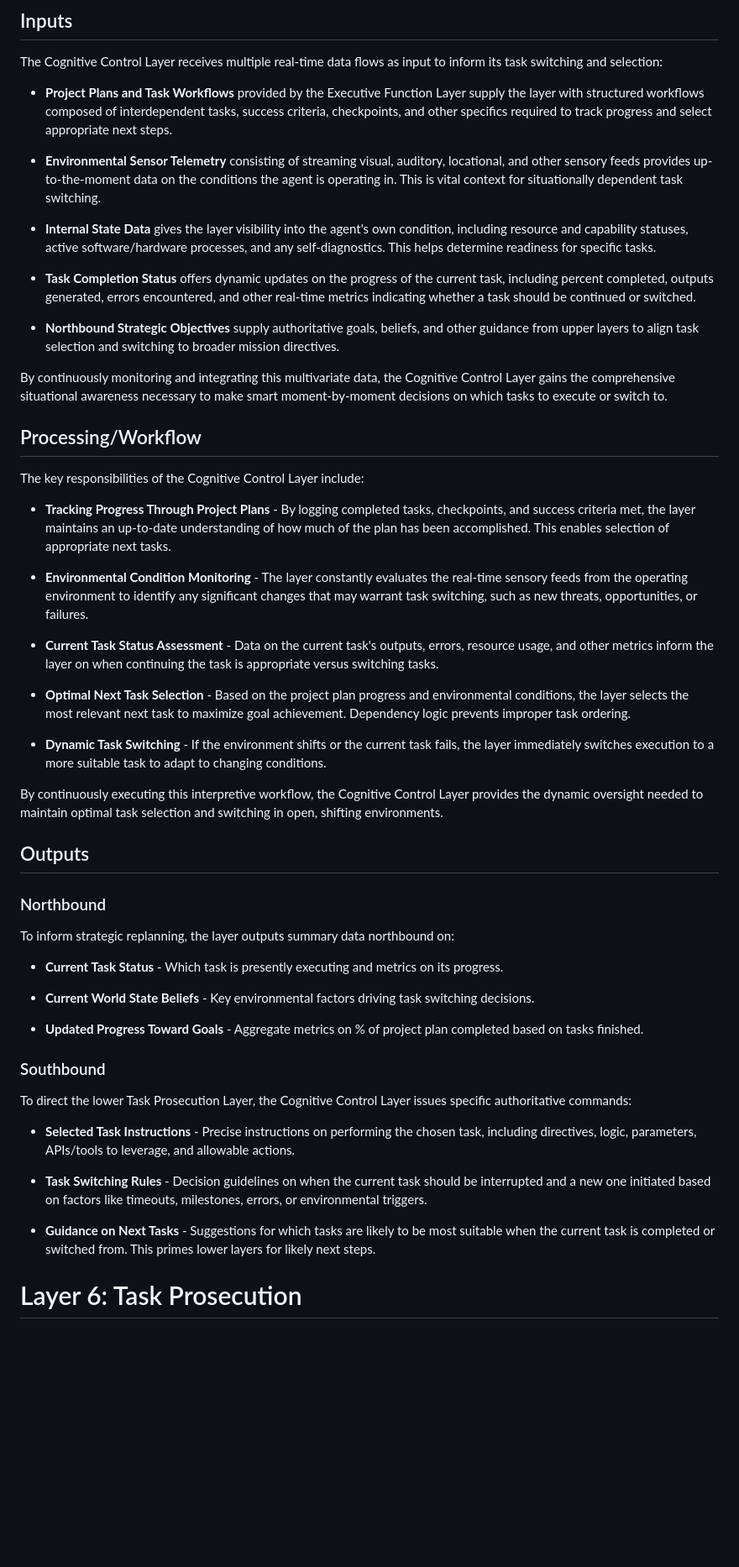
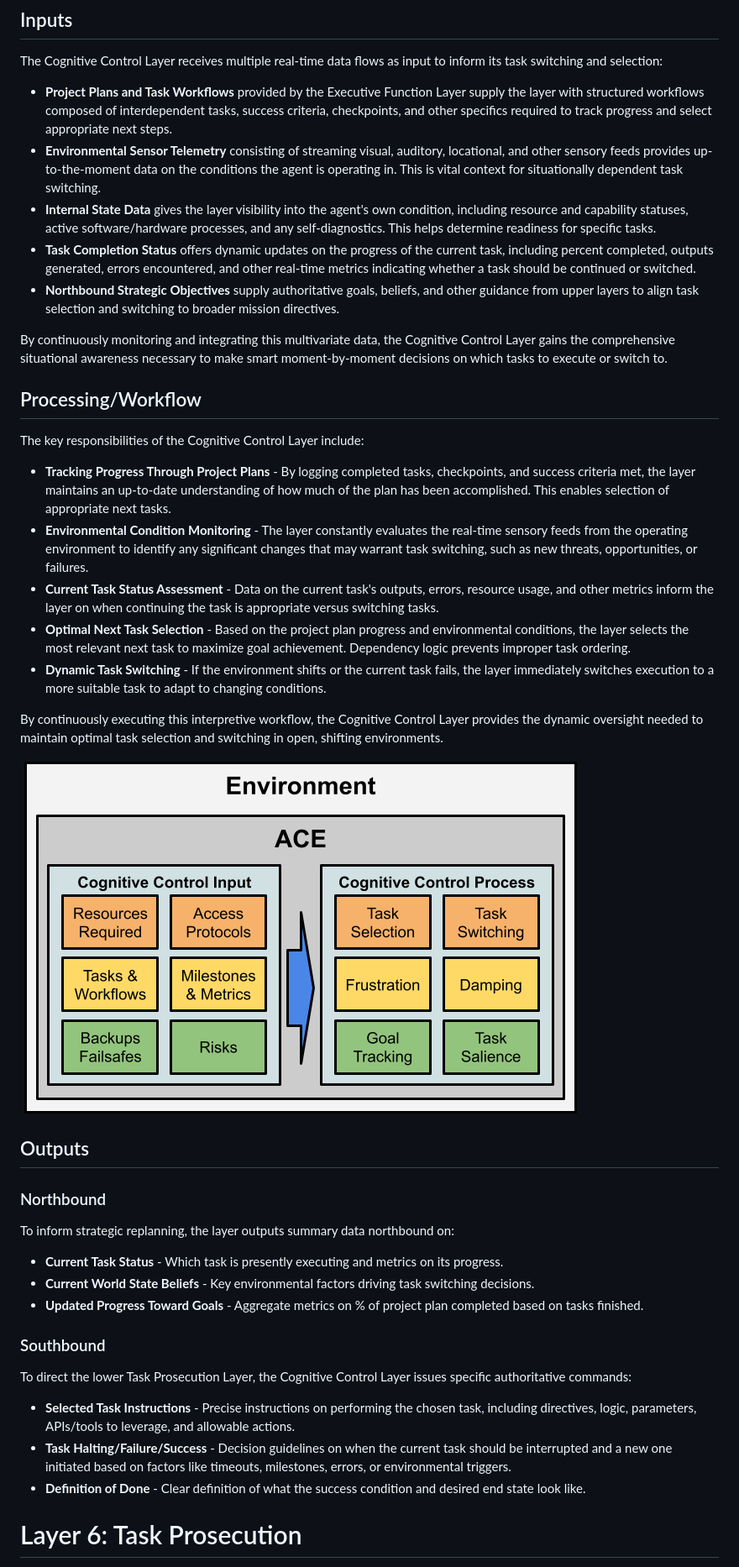
Before and after one commit to daveshap/ACE_Framework, a Markdown page: README.md, the part around the change. Shown at 84% size. Rendered like a GitHub page; blank space fills up the shorter version.

```diff
--- a/README.md
+++ b/README.md
@@ -644,13 +644,9 @@ Proper task selection keeps the agent on track to complete project plans success
 The Cognitive Control Layer receives multiple real-time data flows as input to inform its task switching and selection:
 
 - **Project Plans and Task Workflows** provided by the Executive Function Layer supply the layer with structured workflows composed of interdependent tasks, success criteria, checkpoints, and other specifics required to track progress and select appropriate next steps.
-
 - **Environmental Sensor Telemetry** consisting of streaming visual, auditory, locational, and other sensory feeds provides up-to-the-moment data on the conditions the agent is operating in. This is vital context for situationally dependent task switching.
-
 - **Internal State Data** gives the layer visibility into the agent's own condition, including resource and capability statuses, active software/hardware processes, and any self-diagnostics. This helps determine readiness for specific tasks.
-
 - **Task Completion Status** offers dynamic updates on the progress of the current task, including percent completed, outputs generated, errors encountered, and other real-time metrics indicating whether a task should be continued or switched.
-
 - **Northbound Strategic Objectives** supply authoritative goals, beliefs, and other guidance from upper layers to align task selection and switching to broader mission directives.
 
 By continuously monitoring and integrating this multivariate data, the Cognitive Control Layer gains the comprehensive situational awareness necessary to make smart moment-by-moment decisions on which tasks to execute or switch to.
@@ -660,16 +656,19 @@ By continuously monitoring and integrating this multivariate data, the Cognitive
 The key responsibilities of the Cognitive Control Layer include:
 
 - **Tracking Progress Through Project Plans** - By logging completed tasks, checkpoints, and success criteria met, the layer maintains an up-to-date understanding of how much of the plan has been accomplished. This enables selection of appropriate next tasks.
-
 - **Environmental Condition Monitoring** - The layer constantly evaluates the real-time sensory feeds from the operating environment to identify any significant changes that may warrant task switching, such as new threats, opportunities, or failures.
-
 - **Current Task Status Assessment** - Data on the current task's outputs, errors, resource usage, and other metrics inform the layer on when continuing the task is appropriate versus switching tasks.
-
 - **Optimal Next Task Selection** - Based on the project plan progress and environmental conditions, the layer selects the most relevant next task to maximize goal achievement. Dependency logic prevents improper task ordering.
-
 - **Dynamic Task Switching** - If the environment shifts or the current task fails, the layer immediately switches execution to a more suitable task to adapt to changing conditions.
 
 By continuously executing this interpretive workflow, the Cognitive Control Layer provides the dynamic oversight needed to maintain optimal task selection and switching in open, shifting environments.
+
+<div alt style="text-align: center; transform: scale(.5);">
+<picture>
+<source media="(prefers-color-scheme: dark)" srcset="https://raw.githubusercontent.com/daveshap/ACE_Framework/main/images/ACE%20Framework%20Cognitive%20Control.png" />
+<img alt="tldraw" src="https://raw.githubusercontent.com/daveshap/ACE_Framework/main/images/ACE%20Framework%20Cognitive%20Control.png" />
+</picture>
+</div>
 
 ## Outputs
 
@@ -678,9 +677,7 @@ By continuously executing this interpretive workflow, the Cognitive Control Laye
 To inform strategic replanning, the layer outputs summary data northbound on:
 
 - **Current Task Status** - Which task is presently executing and metrics on its progress.
-
 - **Current World State Beliefs** - Key environmental factors driving task switching decisions.
-
 - **Updated Progress Toward Goals** - Aggregate metrics on % of project plan completed based on tasks finished.
 
 ### Southbound
@@ -688,10 +685,8 @@ To inform strategic replanning, the layer outputs summary data northbound on:
 To direct the lower Task Prosecution Layer, the Cognitive Control Layer issues specific authoritative commands:
 
 - **Selected Task Instructions** - Precise instructions on performing the chosen task, including directives, logic, parameters, APIs/tools to leverage, and allowable actions.
-
-- **Task Switching Rules** - Decision guidelines on when the current task should be interrupted and a new one initiated based on factors like timeouts, milestones, errors, or environmental triggers.
-
-- **Guidance on Next Tasks** - Suggestions for which tasks are likely to be most suitable when the current task is completed or switched from. This primes lower layers for likely next steps.
+- **Task Halting/Failure/Success** - Decision guidelines on when the current task should be interrupted and a new one initiated based on factors like timeouts, milestones, errors, or environmental triggers.
+- **Definition of Done** - Clear definition of what the success condition and desired end state look like.
 
 
 
```
